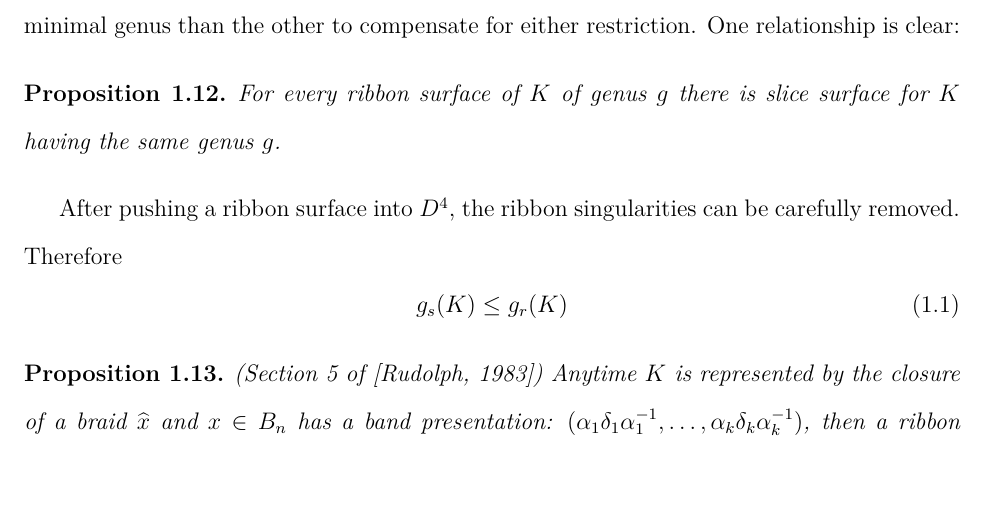
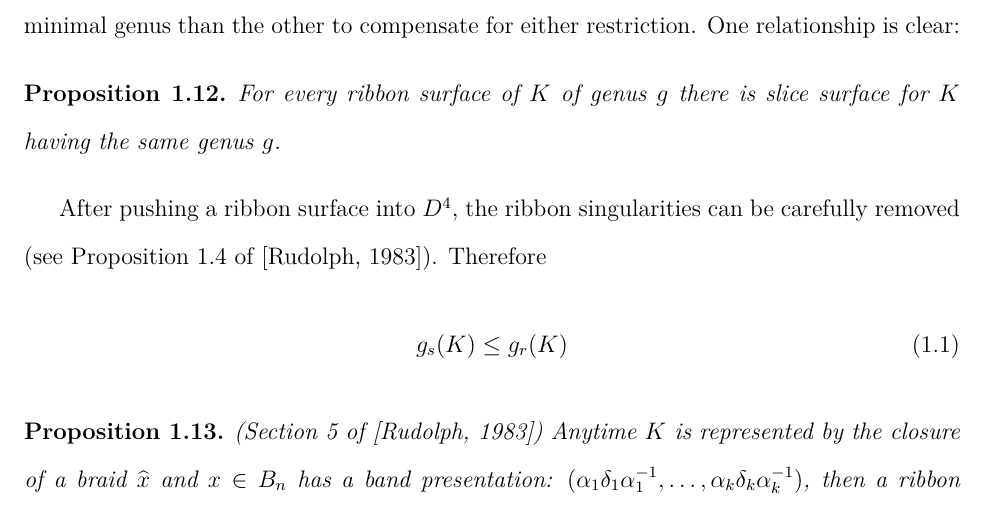
Before and after one commit to justinmeiners/braid-rank-thesis, a LaTeX thesis (paper/thesis.tex): part of page 9 of 77, cut so that both start at the same text. Compiled offline with pdfLaTeX.

Commit message:
add citation

```diff
--- a/paper/thesis.tex
+++ b/paper/thesis.tex
@@ -282,7 +282,7 @@ One relationship is clear:
 \end{proposition}
 
 After pushing a ribbon surface into $D^{4}$,
-the ribbon singularities can be carefully removed.
+the ribbon singularities can be carefully removed (see Proposition 1.4 of \cite{rudolph-braided-surfaces}).
 Therefore
 \begin{equation}
     \label{eq:slice-and-ribbon-genus}
```
Also changed, not shown: paper/thesis.pdf.
